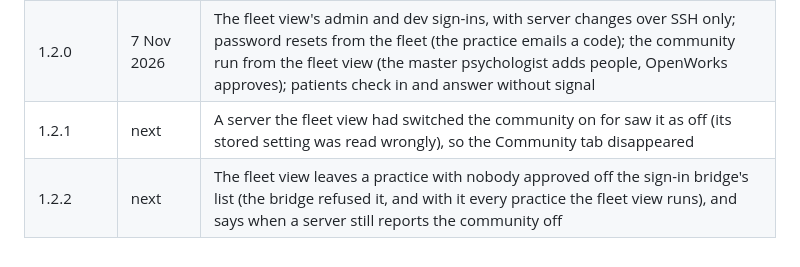
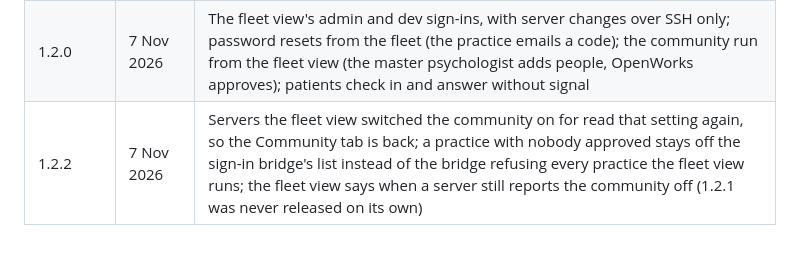
Before and after one commit to OpenWorksIT/steady, a Markdown page: docs/VERSIONS.md, the part around the change. GitHub-like rendering.

Commit message:
Versions: 1.2.2 released 7 Nov 2026 (1.2.1 folded in)
Co-Authored-By: Claude Opus 5.5 <noreply@anthropic.com>
Claude-Session: https://claude.ai/code/session_01Ev59FLH2QXfpjrGLV2pMYZ

```diff
--- a/docs/VERSIONS.md
+++ b/docs/VERSIONS.md
@@ -50,5 +50,4 @@ OpenWorks to keep track; it changes nothing else. Store builds take their versio
 | 1.1.0 | 5 Nov 2026 | The operator agreement, Android notifications through Google, live security and privacy checks in the fleet view, the Community tab, version numbers, Settings as a page |
 | 1.1.1 | 6 Nov 2026 | Changing your own email address; the fleet view flags a server whose security check isn't running, and which code OpenWorks' own services run (the sign-in bridge against the fleet view's release); OpenWorks opens the community only from its own server, and reads The science |
 | 1.2.0 | 7 Nov 2026 | The fleet view's admin and dev sign-ins, with server changes over SSH only; password resets from the fleet (the practice emails a code); the community run from the fleet view (the master psychologist adds people, OpenWorks approves); patients check in and answer without signal |
-| 1.2.1 | next | A server the fleet view had switched the community on for saw it as off (its stored setting was read wrongly), so the Community tab disappeared |
-| 1.2.2 | next | The fleet view leaves a practice with nobody approved off the sign-in bridge's list (the bridge refused it, and with it every practice the fleet view runs), and says when a server still reports the community off |
+| 1.2.2 | 7 Nov 2026 | Servers the fleet view switched the community on for read that setting again, so the Community tab is back; a practice with nobody approved stays off the sign-in bridge's list instead of the bridge refusing every practice the fleet view runs; the fleet view says when a server still reports the community off (1.2.1 was never released on its own) |
```
